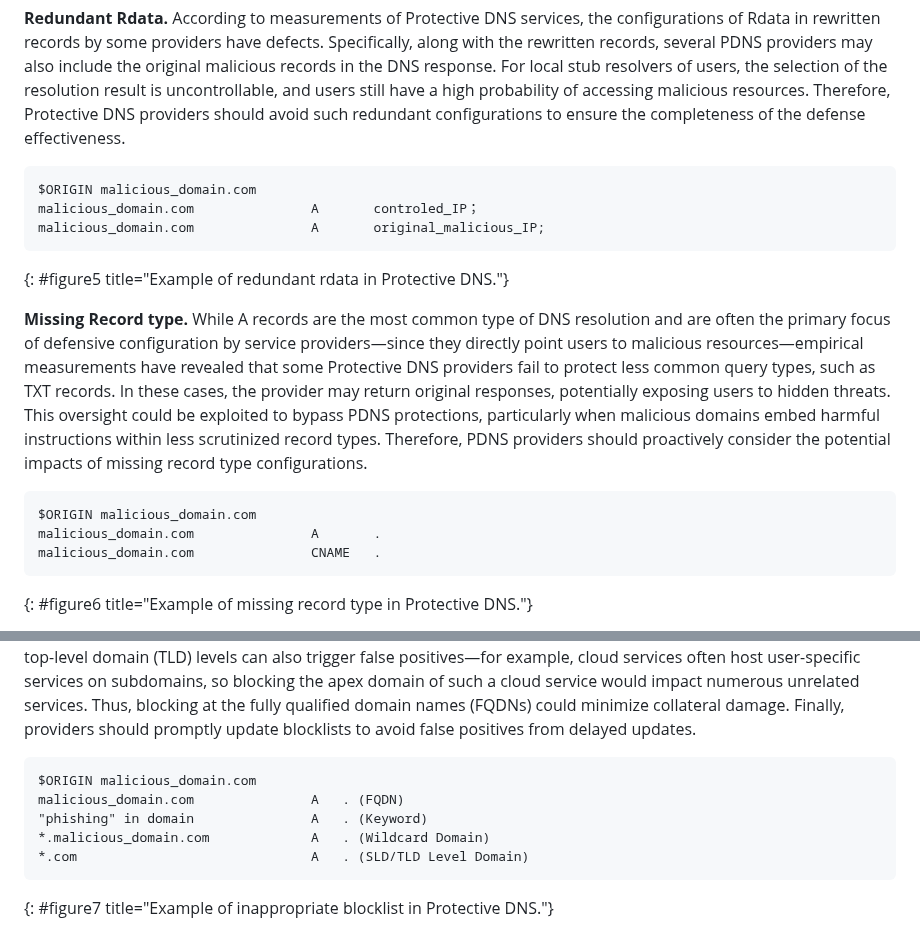
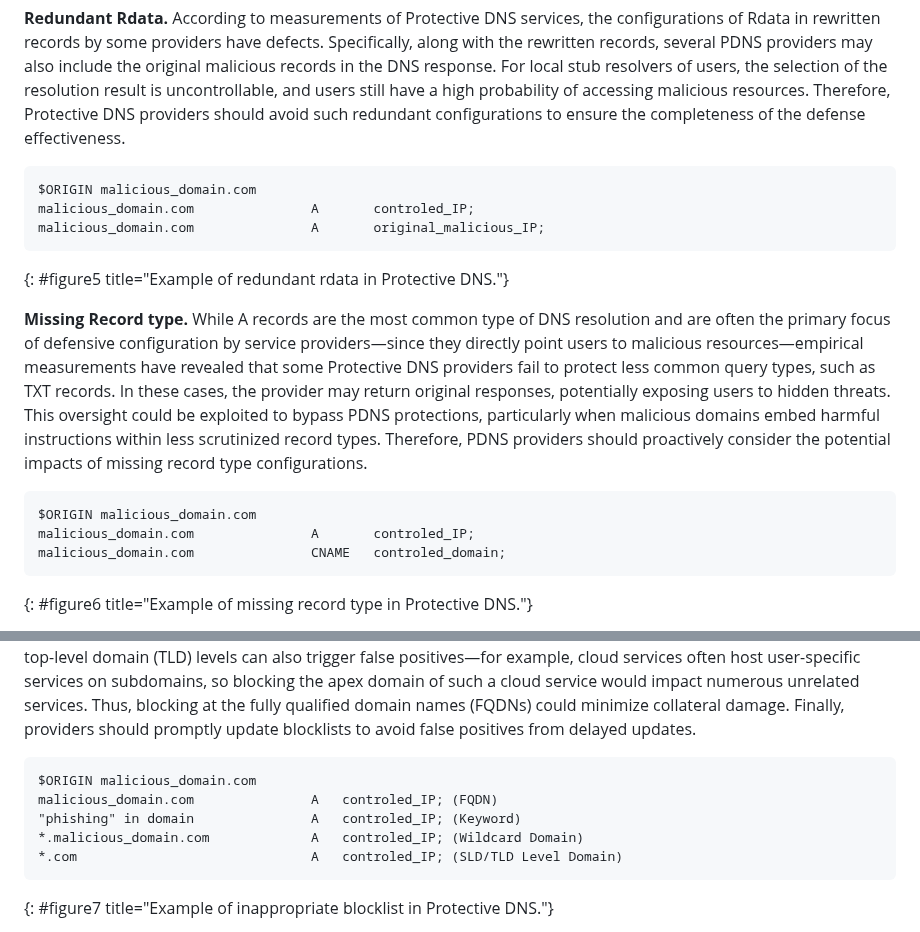
Before and after one commit to MingxuanLiu/Protective-DNS-Draft, a Markdown page: draft-liu-dnsop-protective-dns.md, 2 parts joined by grey strips. Drawn GitHub-style.

```diff
--- a/draft-liu-dnsop-protective-dns.md
+++ b/draft-liu-dnsop-protective-dns.md
@@ -357,7 +357,7 @@ To prevent flaws in the protection function or even bypassing, service providers
 
 ~~~
 $ORIGIN malicious_domain.com
-malicious_domain.com               A       controled_IP；
+malicious_domain.com               A       controled_IP;
 malicious_domain.com               A       original_malicious_IP;
 ~~~
 {: #figure5 title="Example of redundant rdata in Protective DNS."}
@@ -366,8 +366,8 @@ malicious_domain.com               A       original_malicious_IP;
 
 ~~~
 $ORIGIN malicious_domain.com
-malicious_domain.com               A       .
-malicious_domain.com               CNAME   .
+malicious_domain.com               A       controled_IP;
+malicious_domain.com               CNAME   controled_domain;
 ~~~
 {: #figure6 title="Example of missing record type in Protective DNS."}
 
@@ -393,10 +393,10 @@ Protective DNS rewriting should minimize the impact of over-blocking, as this in
 
 ~~~
 $ORIGIN malicious_domain.com
-malicious_domain.com               A   . (FQDN)
-"phishing" in domain               A   . (Keyword)
-*.malicious_domain.com             A   . (Wildcard Domain)
-*.com                              A   . (SLD/TLD Level Domain)
+malicious_domain.com               A   controled_IP; (FQDN)
+"phishing" in domain               A   controled_IP; (Keyword)
+*.malicious_domain.com             A   controled_IP; (Wildcard Domain)
+*.com                              A   controled_IP; (SLD/TLD Level Domain)
 ~~~
 {: #figure7 title="Example of inappropriate blocklist in Protective DNS."}
 
```
